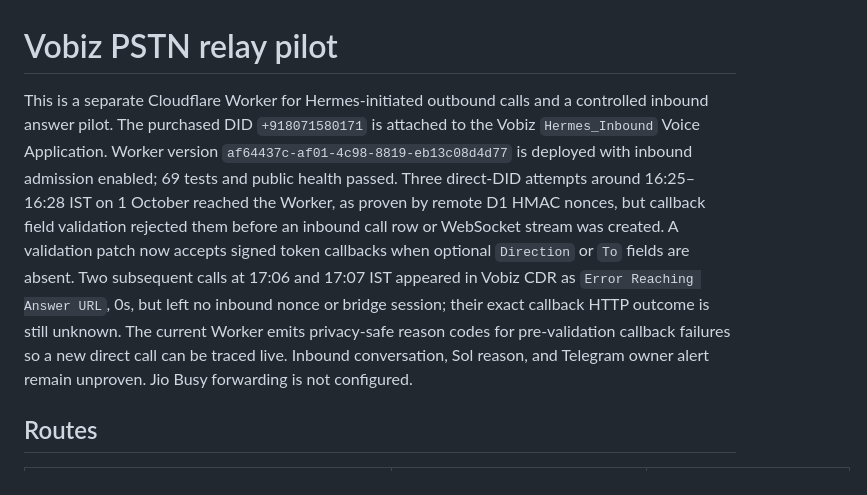
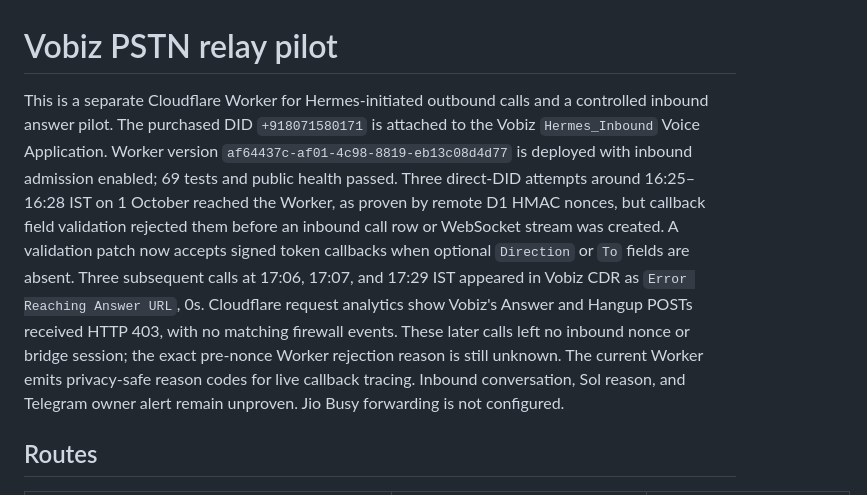
Before and after one commit to Schreezer/AgentCall, a Markdown page: vobiz-outbound/README.md, the part around the change. Drawn GitHub-style.

Commit message:
Record Vobiz inbound callback 403 evidence

```diff
--- a/vobiz-outbound/README.md
+++ b/vobiz-outbound/README.md
@@ -1,6 +1,6 @@
 # Vobiz PSTN relay pilot
 
-This is a separate Cloudflare Worker for Hermes-initiated outbound calls and a controlled inbound answer pilot. The purchased DID `+918071580171` is attached to the Vobiz `Hermes_Inbound` Voice Application. Worker version `af64437c-af01-4c98-8819-eb13c08d4d77` is deployed with inbound admission enabled; 69 tests and public health passed. Three direct-DID attempts around 16:25–16:28 IST on 1 October reached the Worker, as proven by remote D1 HMAC nonces, but callback field validation rejected them before an inbound call row or WebSocket stream was created. A validation patch now accepts signed token callbacks when optional `Direction` or `To` fields are absent. Two subsequent calls at 17:06 and 17:07 IST appeared in Vobiz CDR as `Error Reaching Answer URL`, 0s, but left no inbound nonce or bridge session; their exact callback HTTP outcome is still unknown. The current Worker emits privacy-safe reason codes for pre-validation callback failures so a new direct call can be traced live. Inbound conversation, Sol reason, and Telegram owner alert remain unproven. Jio Busy forwarding is not configured.
+This is a separate Cloudflare Worker for Hermes-initiated outbound calls and a controlled inbound answer pilot. The purchased DID `+918071580171` is attached to the Vobiz `Hermes_Inbound` Voice Application. Worker version `af64437c-af01-4c98-8819-eb13c08d4d77` is deployed with inbound admission enabled; 69 tests and public health passed. Three direct-DID attempts around 16:25–16:28 IST on 1 October reached the Worker, as proven by remote D1 HMAC nonces, but callback field validation rejected them before an inbound call row or WebSocket stream was created. A validation patch now accepts signed token callbacks when optional `Direction` or `To` fields are absent. Three subsequent calls at 17:06, 17:07, and 17:29 IST appeared in Vobiz CDR as `Error Reaching Answer URL`, 0s. Cloudflare request analytics show Vobiz's Answer and Hangup POSTs received HTTP 403, with no matching firewall events. These later calls left no inbound nonce or bridge session; the exact pre-nonce Worker rejection reason is still unknown. The current Worker emits privacy-safe reason codes for live callback tracing. Inbound conversation, Sol reason, and Telegram owner alert remain unproven. Jio Busy forwarding is not configured.
 
 ## Routes
 
```
Also changed, not shown: VOBIZ_INBOUND_JIO.md (+1 -1 lines).
